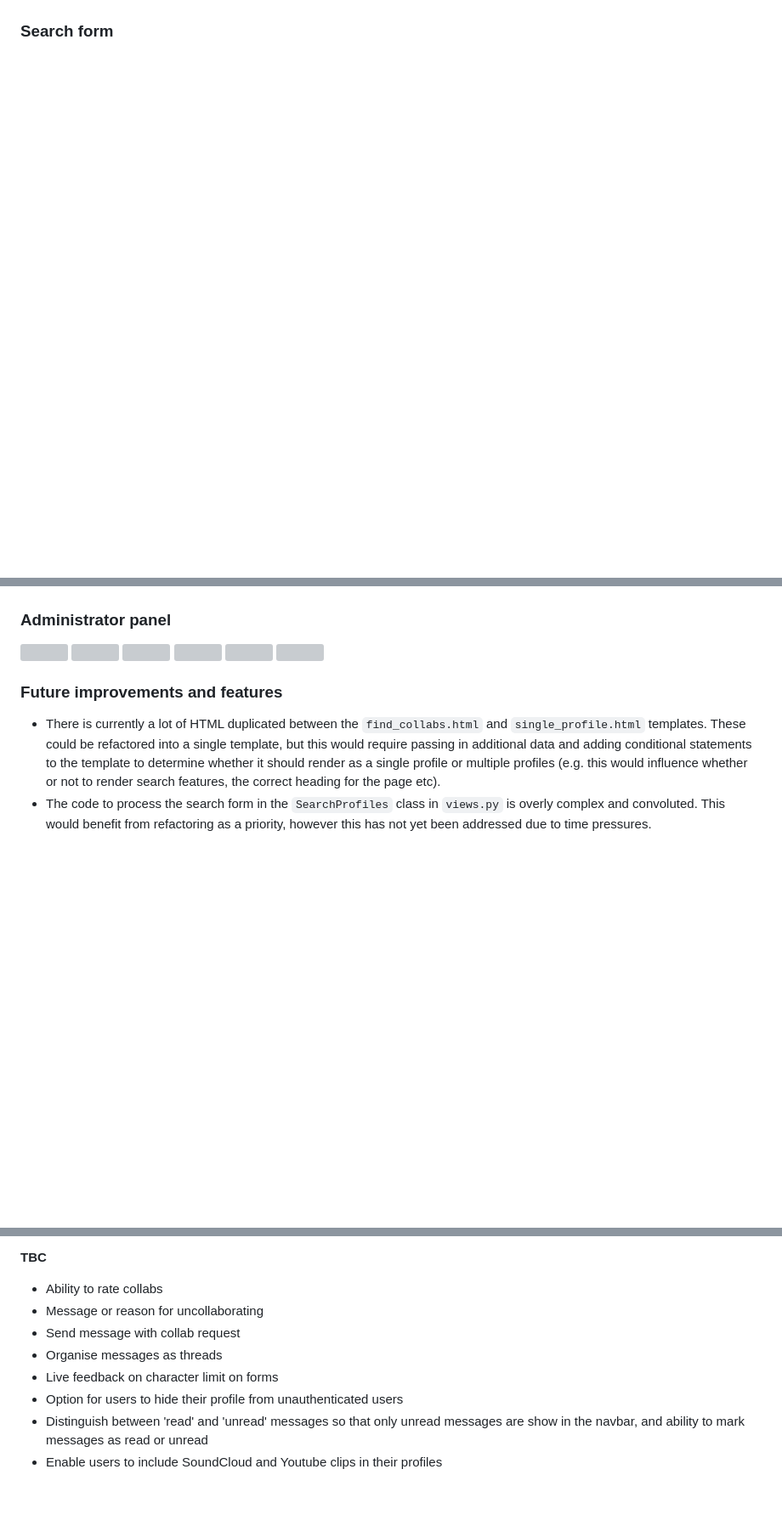
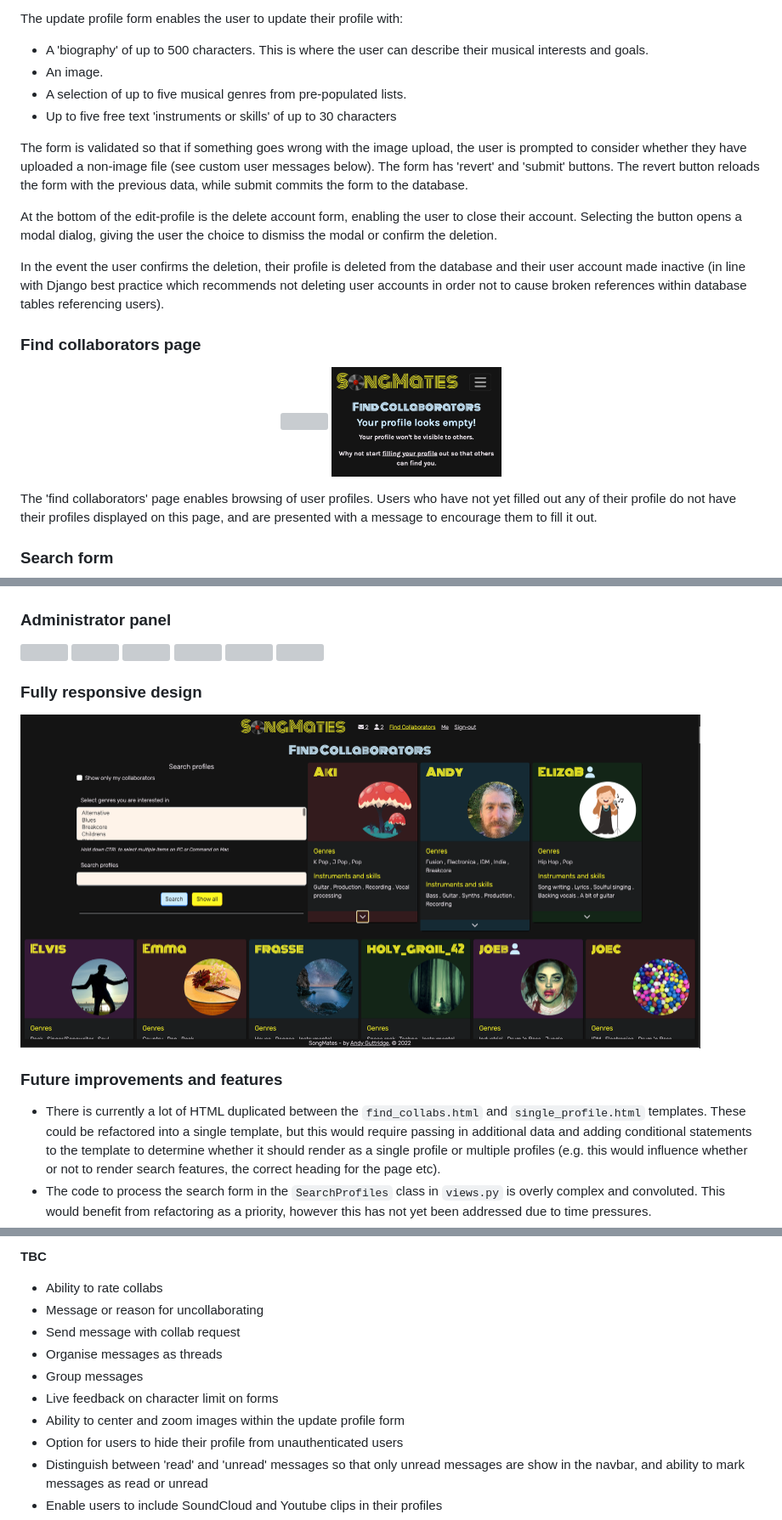
Before and after one commit to andy-guttridge/song-mates, a Markdown page: README.md, 3 parts joined by grey strips. Shown: that part at 85% size. Rendered like a GitHub page; pictures changed too: readme_media/desktop.png (added); blank space fills up the shorter version; grey boxes are pictures that could not be loaded.

```diff
--- a/README.md
+++ b/README.md
@@ -46,2 +64,23 @@ Song mates is a work in progress. The backend is in place and key features for a
+The update profile form enables the user to update their profile with:
+
+- A 'biography' of up to 500 characters. This is where the user can describe their musical interests and goals.
+- An image.
+- A selection of up to five musical genres from pre-populated lists.
+- Up to five free text 'instruments or skills' of up to 30 characters
+
+The form is validated so that if something goes wrong with the image upload, the user is prompted to consider whether they have uploaded a non-image file (see custom user messages below).
+The form has 'revert' and 'submit' buttons. The revert button reloads the form with the previous data, while submit commits the form to the database.
+
+At the bottom of the edit-profile is the delete account form, enabling the user to close their account. Selecting the button opens a modal dialog, giving the user the choice to dismiss the modal or confirm the deletion.
+
+In the event the user confirms the deletion, their profile is deleted from the database and their user account made inactive (in line with Django best practice which recommends not deleting user accounts in order not to cause broken references within database tables referencing users).
+
+### Find collaborators page
+<p align="center">
+    <img src="readme_media/find_collabs.png" width="200">
+    <img src="readme_media/find_collabs2.png" width="200">
+</p>
+
+The 'find collaborators' page enables browsing of user profiles. Users who have not yet filled out any of their profile do not have their profiles displayed on this page, and are presented with a message to encourage them to fill it out.
 
 ### Search form
@@ -82,6 +148,9 @@ Song mates is a work in progress. The backend is in place and key features for a
 <img src="readme_media/admin5.png" width="200">
 <img src="readme_media/admin6.png" width="200">
 
+### Fully responsive design
+<img src="readme_media/desktop.png" width="800">
+
 
 
 
@@ -95,7 +164,9 @@ Song mates is a work in progress. The backend is in place and key features for a
 - Message or reason for uncollaborating
 - Send message with collab request
 - Organise messages as threads
+- Group messages
 - Live feedback on character limit on forms
+- Ability to center and zoom images within the update profile form
 - Option for users to hide their profile from unauthenticated users
 - Distinguish between 'read' and 'unread' messages so that only unread messages are show in the navbar, and ability to mark messages as read or unread
 - Enable users to include SoundCloud and Youtube clips in their profiles
```
Also changed, not shown: other parts of README.md (+70 -25 lines), readme_media/edit-profile1.png (added), readme_media/edit_profile4.png (added), readme_media/profile5.png (added), readme_media/profile6.png (added), readme_media/search_form.png (added).
